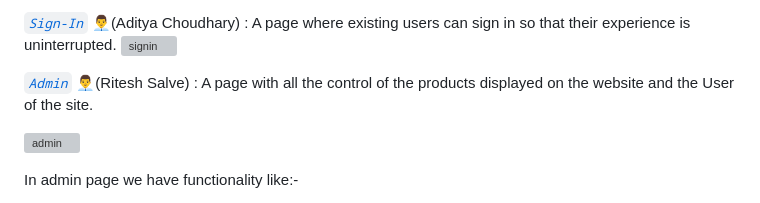
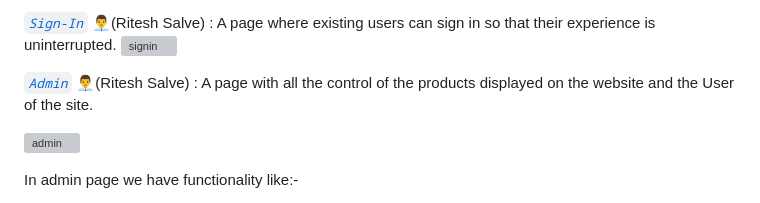
Before and after one commit to Shivam6209/Faishon-Factory, a Markdown page: README.md, the part around the change printed below. Drawn GitHub-style; grey boxes are pictures that could not be loaded.

Commit message:
Update README.md
finally done

```diff
--- a/README.md
+++ b/README.md
@@ -65,7 +65,8 @@ We have payment page during the checkout.
 
 
 
-[*`Sign-In`*](SignIn.html) 👨‍💼(Aditya Choudhary) : A page where existing users can sign in so that their experience is uninterrupted.
+
+[*`Sign-In`*](SignIn.html) 👨‍💼(Ritesh Salve) : A page where existing users can sign in so that their experience is uninterrupted.
 ![signin](https://user-images.githubusercontent.com/121334201/229413140-87d3245e-1798-4d31-9c59-246ca14dc3d1.png)
 
 
```
Also changed, not shown: other parts of README.md (+1 -1 lines).
